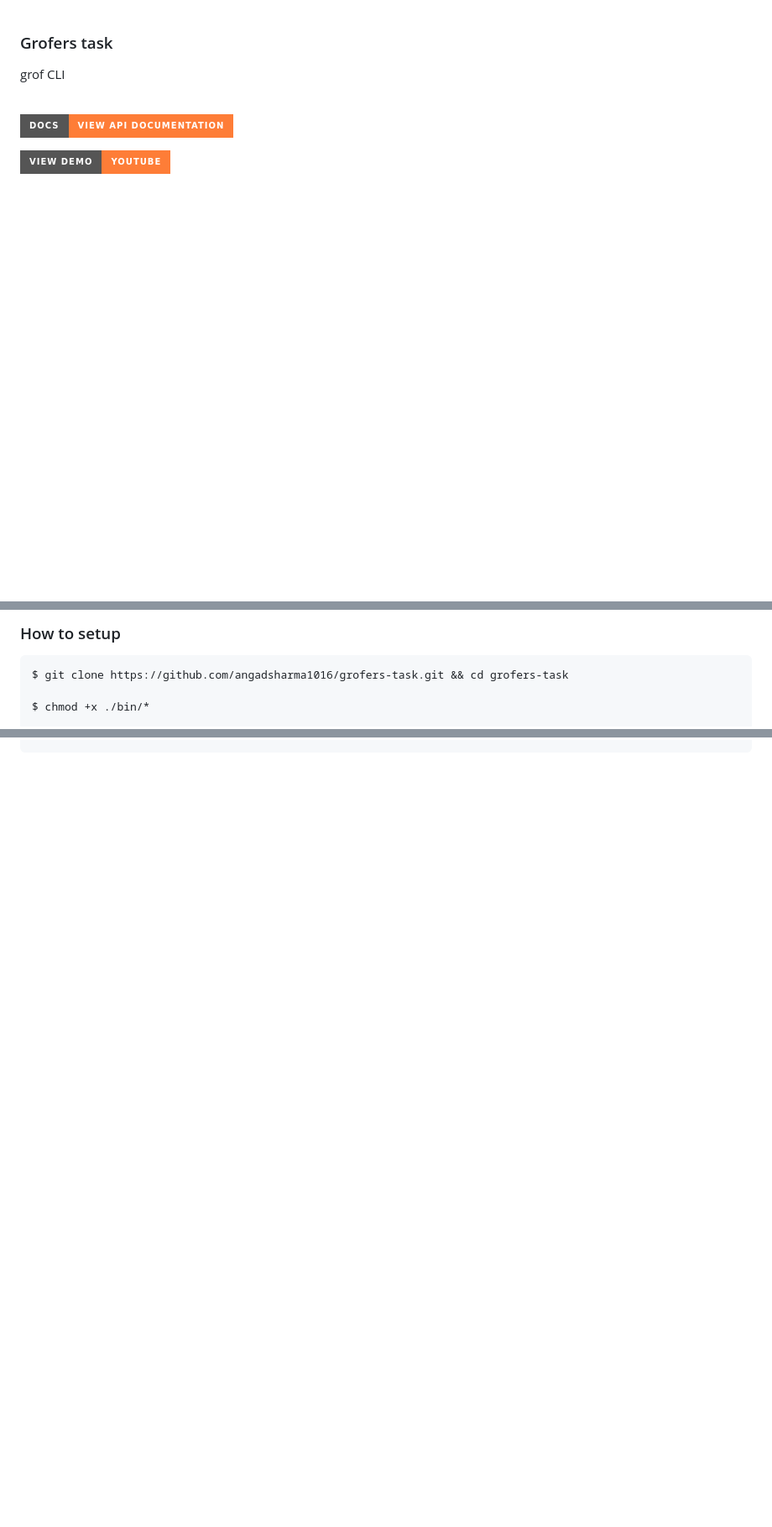
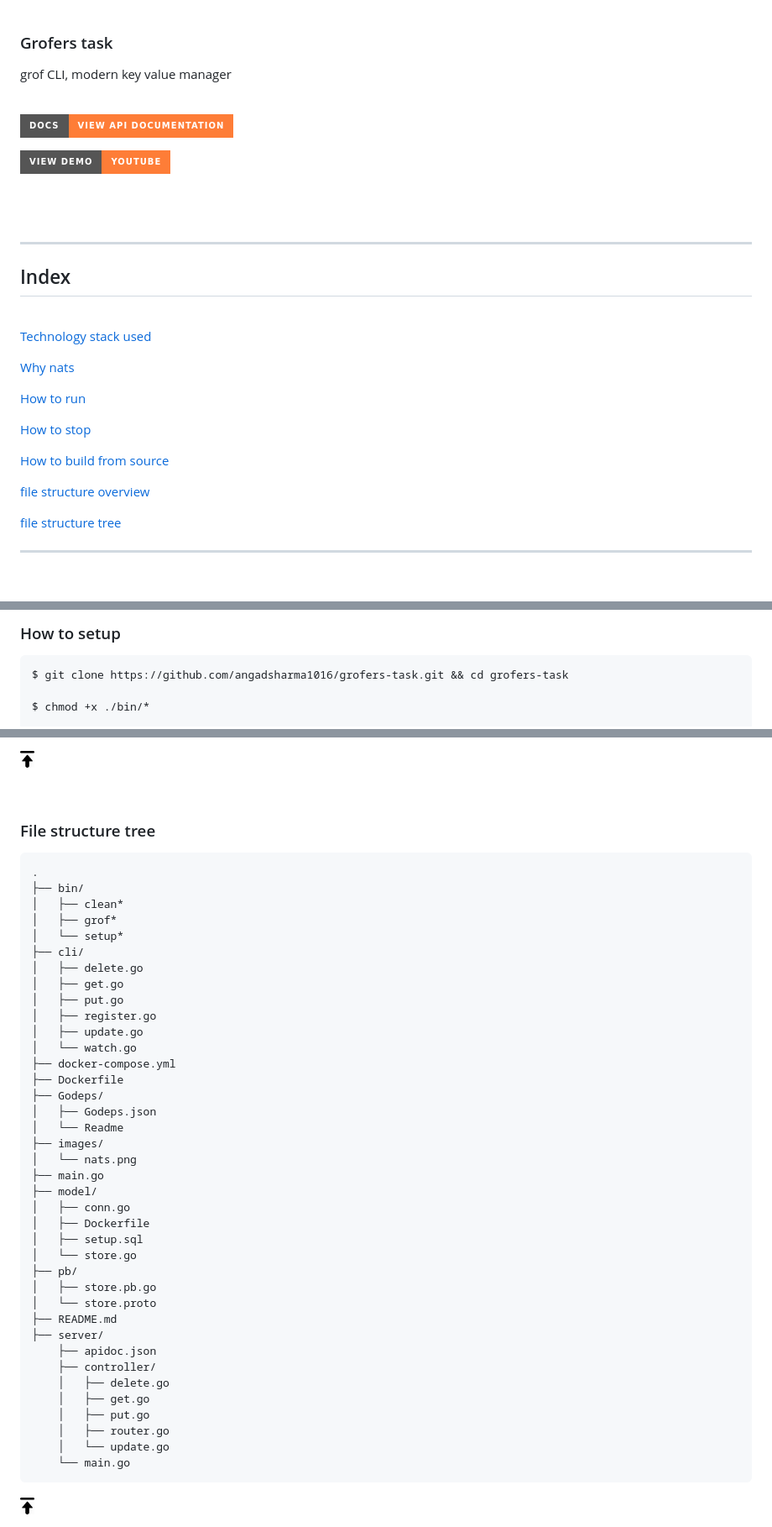
Before and after one commit to L04DB4L4NC3R/grofers-task, a Markdown page: README.md, 3 parts joined by grey strips. Shown: that part at 84% size. Rendered like a GitHub page; pictures changed too: images/arrow.png (added); badges without logos; blank space fills up the shorter version.

````diff
--- a/README.md
+++ b/README.md
@@ -1,5 +1,5 @@
 ### Grofers task
-grof CLI
+grof CLI, modern key value manager
 
 <br/>
 
@@ -10,4 +10,31 @@ grof CLI
 
+<br/>
+<br/>
+
+---
+## <a id="index"></a>Index
+
+<br/>
+
+[Technology stack used](#tech)
+
+[Why nats](#nats)
+
+[How to run](#run)
+
+[How to stop](#stop)
+
+[How to build from source](#build)
+
+[file structure overview](#fs)
+
+[file structure tree](#tree)
+
+---
+
+
+
+<br/>
 <br/>
 <br/>
 
@@ -48,7 +79,7 @@ grof CLI
 <br/>
 
 
-### How to setup
+### <a id="setup"></a>How to setup
 
 ```
 $ git clone https://github.com/angadsharma1016/grofers-task.git && cd grofers-task
@@ -97,0 +164,47 @@ sudo cp ./bin/grof /use/local/bin/grof
+<a href = "#index" ><img src="./images/arrow.png" width=2%> </a>
+
+<br/>
+
+### <a id="tree"></a>File structure tree
+```
+.
+├── bin/
+│   ├── clean*
+│   ├── grof*
+│   └── setup*
+├── cli/
+│   ├── delete.go
+│   ├── get.go
+│   ├── put.go
+│   ├── register.go
+│   ├── update.go
+│   └── watch.go
+├── docker-compose.yml
+├── Dockerfile
+├── Godeps/
+│   ├── Godeps.json
+│   └── Readme
+├── images/
+│   └── nats.png
+├── main.go
+├── model/
+│   ├── conn.go
+│   ├── Dockerfile
+│   ├── setup.sql
+│   └── store.go
+├── pb/
+│   ├── store.pb.go
+│   └── store.proto
+├── README.md
+├── server/
+    ├── apidoc.json
+    ├── controller/
+    │   ├── delete.go
+    │   ├── get.go
+    │   ├── put.go
+    │   ├── router.go
+    │   └── update.go
+    └── main.go
+```
+</details>
+<a href = "#index" ><img src="./images/arrow.png" width=2%> </a>
````
Also changed, not shown: other parts of README.md (+45 -6 lines).
